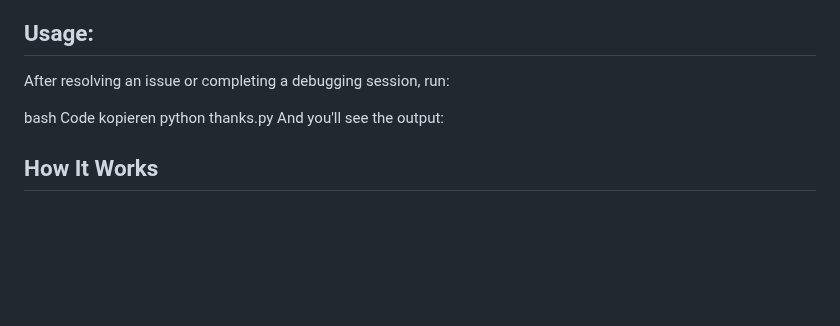
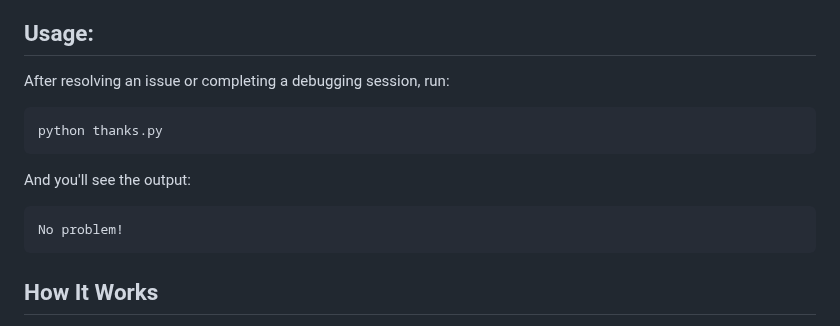
Before and after one commit to 8nt0n/streamed, a Markdown page: README.md, the part around the change. GitHub-like rendering; blank space fills up the shorter version.

````diff
--- a/README.md
+++ b/README.md
@@ -74,11 +74,13 @@ This is a small, fun utility script that simply prints "no problem" after being
 ## Usage:
 After resolving an issue or completing a debugging session, run:
 
-bash
-Code kopieren
+```bash
 python thanks.py
+```
 And you'll see the output:
-
+```bash
+No problem!
+```
 
 ## How It Works
 Streamed works by serving a simple webpage that lists your media collection. The backend logic (handled by main.py) scans your local media folder, extracts metadata, and creates a data.js file that contains the necessary details about your media. This data is then injected into index.html dynamically, creating a media catalog on-the-fly.
````
